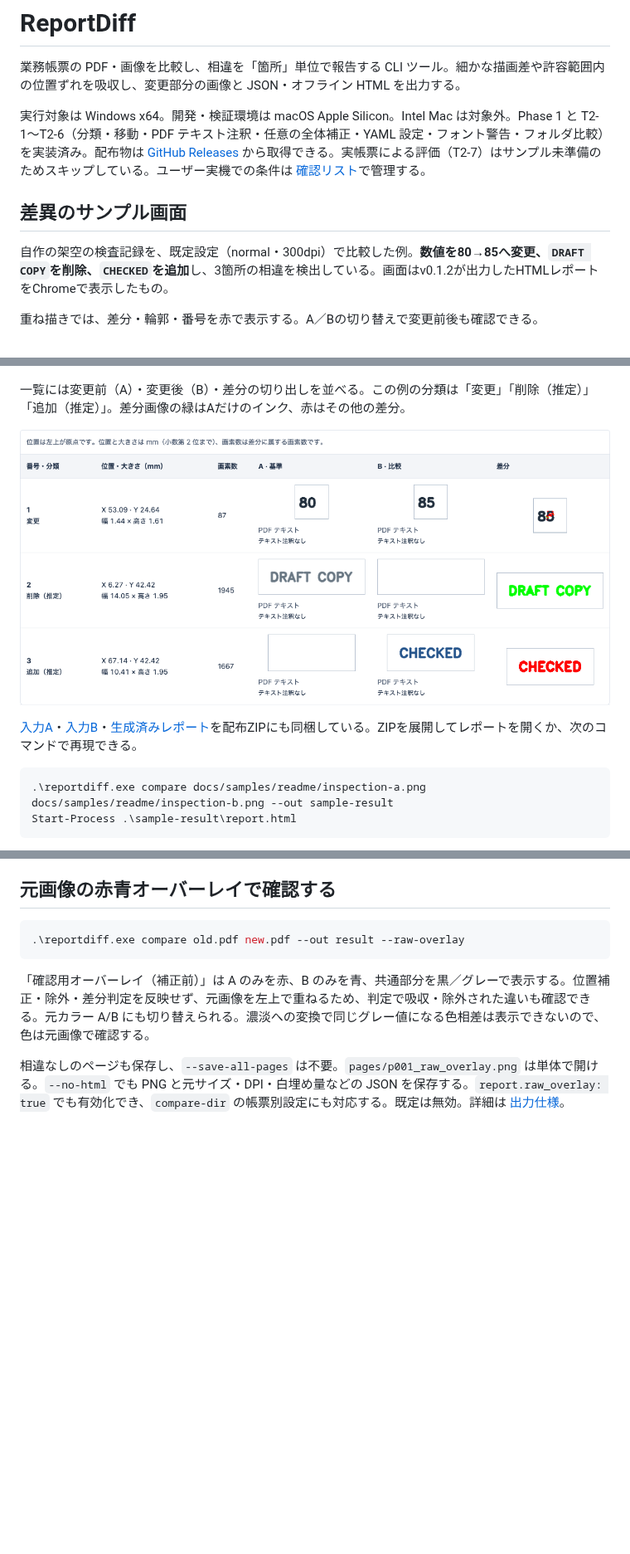
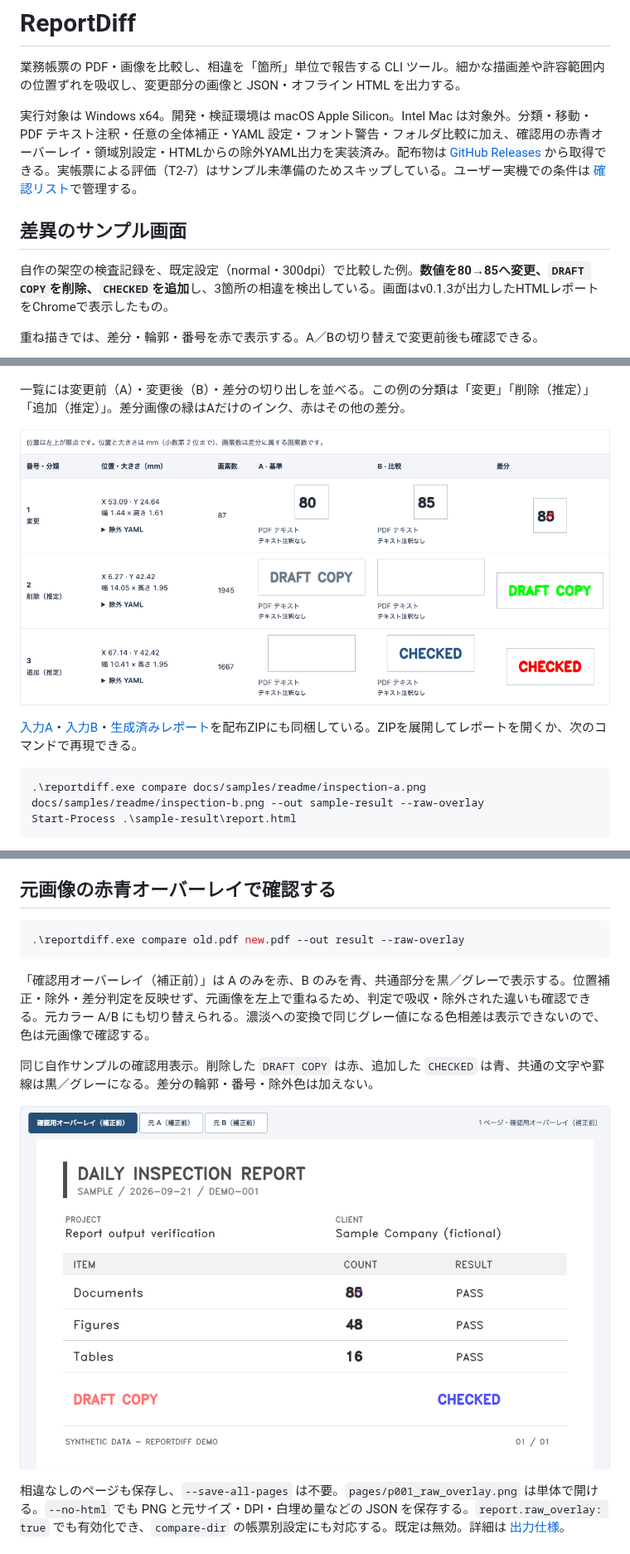
Before and after one commit to zredjet/reportdiff, a Markdown page: README.md, 3 parts joined by grey strips. Shown at 83% size. Rendered like a GitHub page; pictures changed too: docs/images/sample-differences.png, docs/images/sample-raw-overlay.png (added); blank space fills up the shorter version.

Commit message:
release: 赤青オーバーレイの実画面を追加してv0.1.3を準備する

````diff
--- a/README.md
+++ b/README.md
@@ -2,11 +2,11 @@
 
 業務帳票の PDF・画像を比較し、相違を「箇所」単位で報告する CLI ツール。細かな描画差や許容範囲内の位置ずれを吸収し、変更部分の画像と JSON・オフライン HTML を出力する。
 
-実行対象は Windows x64。開発・検証環境は macOS Apple Silicon。Intel Mac は対象外。Phase 1 と T2-1〜T2-6（分類・移動・PDF テキスト注釈・任意の全体補正・YAML 設定・フォント警告・フォルダ比較）を実装済み。配布物は [GitHub Releases](https://github.com/zredjet/reportdiff/releases) から取得できる。実帳票による評価（T2-7）はサンプル未準備のためスキップしている。ユーザー実機での条件は [確認リスト](docs/TASKS.md#windows-確認リスト人が実機で行う)で管理する。
+実行対象は Windows x64。開発・検証環境は macOS Apple Silicon。Intel Mac は対象外。分類・移動・PDF テキスト注釈・任意の全体補正・YAML 設定・フォント警告・フォルダ比較に加え、確認用の赤青オーバーレイ・領域別設定・HTMLからの除外YAML出力を実装済み。配布物は [GitHub Releases](https://github.com/zredjet/reportdiff/releases) から取得できる。実帳票による評価（T2-7）はサンプル未準備のためスキップしている。ユーザー実機での条件は [確認リスト](docs/TASKS.md#windows-確認リスト人が実機で行う)で管理する。
 
 ## 差異のサンプル画面
 
-自作の架空の検査記録を、既定設定（normal・300dpi）で比較した例。**数値を80→85へ変更、`DRAFT COPY`を削除、`CHECKED`を追加**し、3箇所の相違を検出している。画面はv0.1.2が出力したHTMLレポートをChromeで表示したもの。
+自作の架空の検査記録を、既定設定（normal・300dpi）で比較した例。**数値を80→85へ変更、`DRAFT COPY`を削除、`CHECKED`を追加**し、3箇所の相違を検出している。画面はv0.1.3が出力したHTMLレポートをChromeで表示したもの。
 
 重ね描きでは、差分・輪郭・番号を赤で表示する。A／Bの切り替えで変更前後も確認できる。
 
@@ -19,7 +19,7 @@
 [入力A](docs/samples/readme/inspection-a.png)・[入力B](docs/samples/readme/inspection-b.png)・[生成済みレポート](docs/samples/readme/result/report.html)を配布ZIPにも同梱している。ZIPを展開してレポートを開くか、次のコマンドで再現できる。
 
 ```powershell
-.\reportdiff.exe compare docs/samples/readme/inspection-a.png docs/samples/readme/inspection-b.png --out sample-result
+.\reportdiff.exe compare docs/samples/readme/inspection-a.png docs/samples/readme/inspection-b.png --out sample-result --raw-overlay
 Start-Process .\sample-result\report.html
 ```
 
@@ -127,6 +127,10 @@ align:
 
 「確認用オーバーレイ（補正前）」は A のみを赤、B のみを青、共通部分を黒／グレーで表示する。位置補正・除外・差分判定を反映せず、元画像を左上で重ねるため、判定で吸収・除外された違いも確認できる。元カラー A/B にも切り替えられる。濃淡への変換で同じグレー値になる色相差は表示できないので、色は元画像で確認する。
 
+同じ自作サンプルの確認用表示。削除した `DRAFT COPY` は赤、追加した `CHECKED` は青、共通の文字や罫線は黒／グレーになる。差分の輪郭・番号・除外色は加えない。
+
+![確認用オーバーレイ。削除したDRAFT COPYは赤、追加したCHECKEDは青、共通部分は黒とグレー](docs/images/sample-raw-overlay.png)
+
 相違なしのページも保存し、`--save-all-pages` は不要。`pages/p001_raw_overlay.png` は単体で開ける。`--no-html` でも PNG と元サイズ・DPI・白埋め量などの JSON を保存する。`report.raw_overlay: true` でも有効化でき、`compare-dir` の帳票別設定にも対応する。既定は無効。詳細は [出力仕様](docs/SPEC.md#84-確認用オーバーレイ補正前)。
 
 ## フォルダを一括比較する
````
Also changed, not shown: other parts of README.md (+5 -2 lines), docs/TASKS.md (+6 -0 lines), docs/verification/v0.1.3-release.md (added, +30 -0 lines), docs/images/sample-overlay.png, 10 other files.
